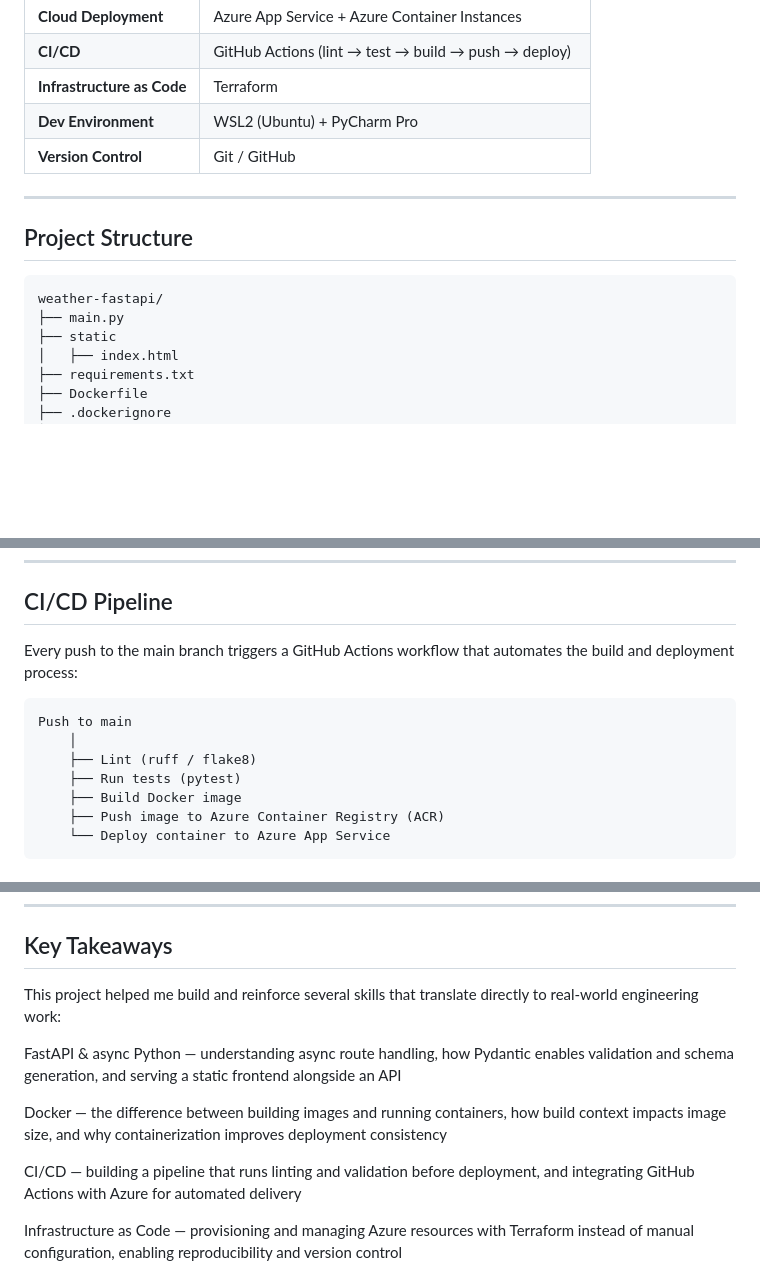
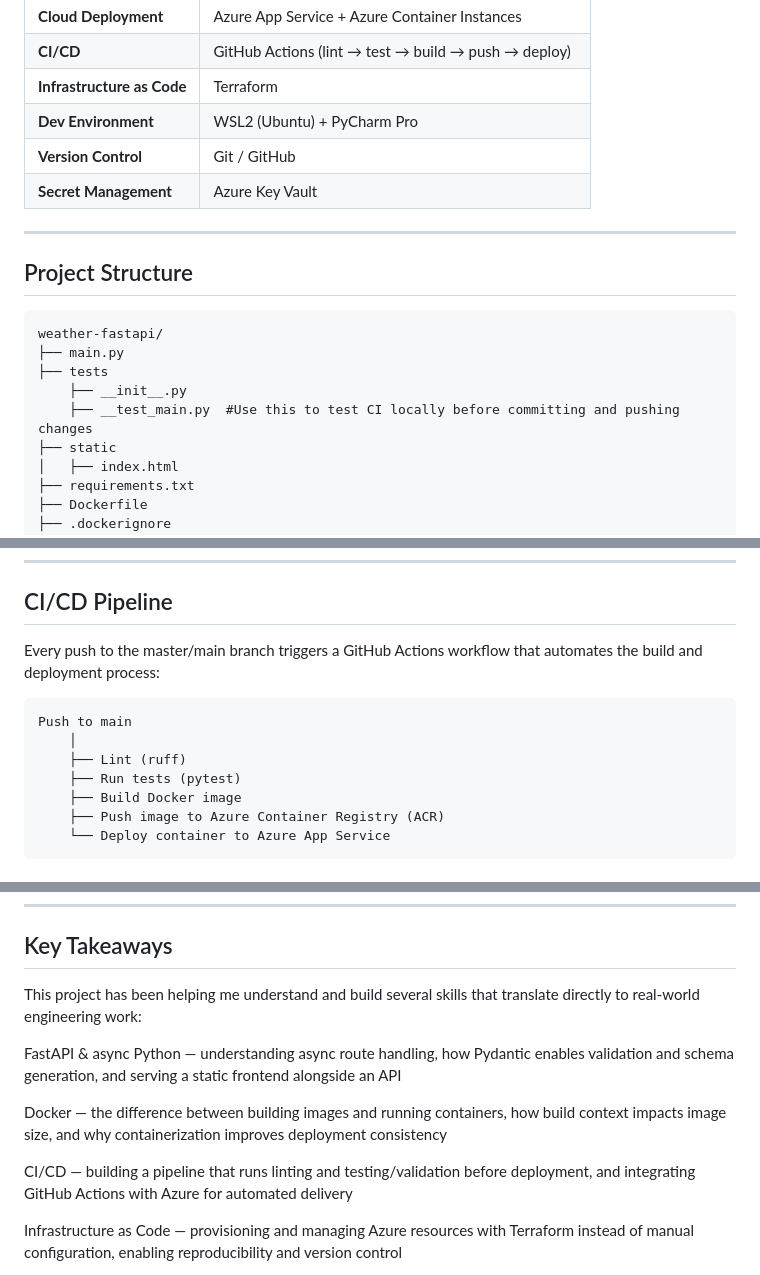
Before and after one commit to joehoffman7790/weather-fastapi-project, a Markdown page: README.md, 3 parts joined by grey strips. Rendered like a GitHub page; blank space fills up the shorter version.

Commit message:
Enhance README with CI/CD and project structure details
Updated README to clarify CI/CD processes, added secret management section, and improved project structure details.

````diff
--- a/README.md
+++ b/README.md
@@ -59,6 +59,7 @@ The application is currently under active development as I continue refining inf
 | **Infrastructure as Code** | Terraform |
 | **Dev Environment** | WSL2 (Ubuntu) + PyCharm Pro |
 | **Version Control** | Git / GitHub |
+| **Secret Management** | Azure Key Vault |
 
 ---
 
@@ -67,6 +68,9 @@ The application is currently under active development as I continue refining inf
 ```
 weather-fastapi/
 ├── main.py
+├── tests
+    ├── __init__.py
+    ├── __test_main.py  #Use this to test CI locally before committing and pushing changes
 ├── static
 │   ├── index.html
 ├── requirements.txt
@@ -140,12 +144,12 @@ GET /weather/city?city=Paris
 
 ## CI/CD Pipeline
 
-Every push to the main branch triggers a GitHub Actions workflow that automates the build and deployment process:
+Every push to the master/main branch triggers a GitHub Actions workflow that automates the build and deployment process:
 
 ```
 Push to main
     │
-    ├── Lint (ruff / flake8)
+    ├── Lint (ruff)
     ├── Run tests (pytest)
     ├── Build Docker image
     ├── Push image to Azure Container Registry (ACR)
@@ -168,13 +172,13 @@ Push to main
 
 ## Key Takeaways
 
-This project helped me build and reinforce several skills that translate directly to real-world engineering work:
+This project has been helping me understand and build several skills that translate directly to real-world engineering work:
 
 FastAPI & async Python — understanding async route handling, how Pydantic enables validation and schema generation, and serving a static frontend alongside an API
 
 Docker — the difference between building images and running containers, how build context impacts image size, and why containerization improves deployment consistency
 
-CI/CD — building a pipeline that runs linting and validation before deployment, and integrating GitHub Actions with Azure for automated delivery
+CI/CD — building a pipeline that runs linting and testing/validation before deployment, and integrating GitHub Actions with Azure for automated delivery
 
 Infrastructure as Code — provisioning and managing Azure resources with Terraform instead of manual configuration, enabling reproducibility and version control
 
````
Also changed, not shown: other parts of README.md (+2 -2 lines).
